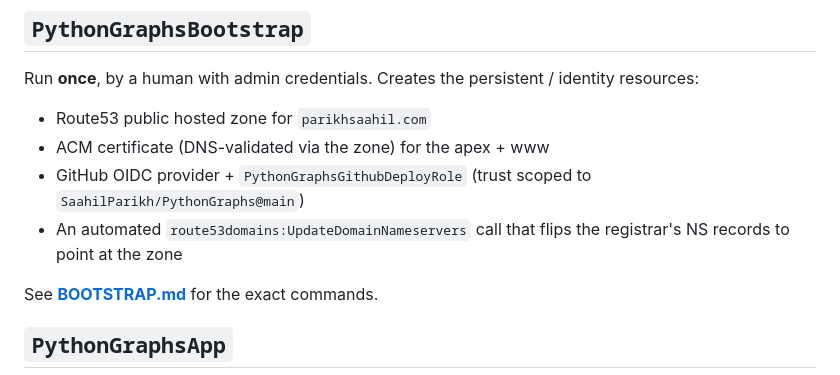
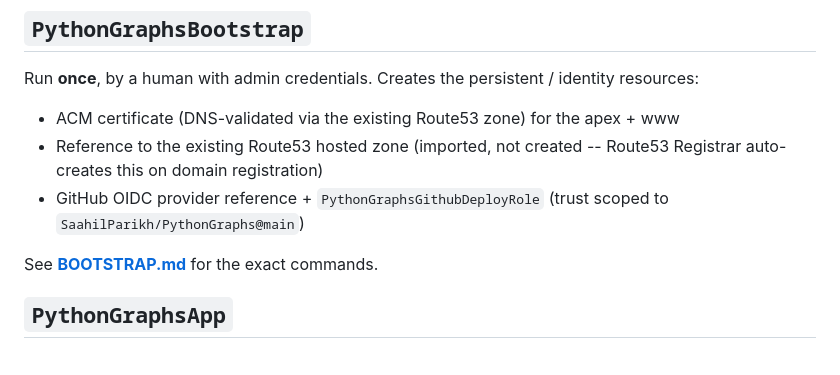
Before and after one commit to SaahilParikh/Graphosaurus, a Markdown page: infra/README.md, the part around the change. Drawn GitHub-style.

Commit message:
Update docs for graphosaurus.com + ***AWS_ACCOUNT_ID*** + SSO profile + OAC gotcha

```diff
--- a/infra/README.md
+++ b/infra/README.md
@@ -7,12 +7,12 @@ Two CDK stacks define the public deployment of this project.
 Run **once**, by a human with admin credentials. Creates the persistent /
 identity resources:
 
-- Route53 public hosted zone for `parikhsaahil.com`
-- ACM certificate (DNS-validated via the zone) for the apex + www
-- GitHub OIDC provider + `PythonGraphsGithubDeployRole` (trust scoped to
-  `SaahilParikh/PythonGraphs@main`)
-- An automated `route53domains:UpdateDomainNameservers` call that flips
-  the registrar's NS records to point at the zone
+- ACM certificate (DNS-validated via the existing Route53 zone) for the
+  apex + www
+- Reference to the existing Route53 hosted zone (imported, not created --
+  Route53 Registrar auto-creates this on domain registration)
+- GitHub OIDC provider reference + `PythonGraphsGithubDeployRole` (trust
+  scoped to `SaahilParikh/PythonGraphs@main`)
 
 See **[BOOTSTRAP.md](./BOOTSTRAP.md)** for the exact commands.
 
```
Also changed, not shown: infra/BOOTSTRAP.md (+98 -131 lines).
